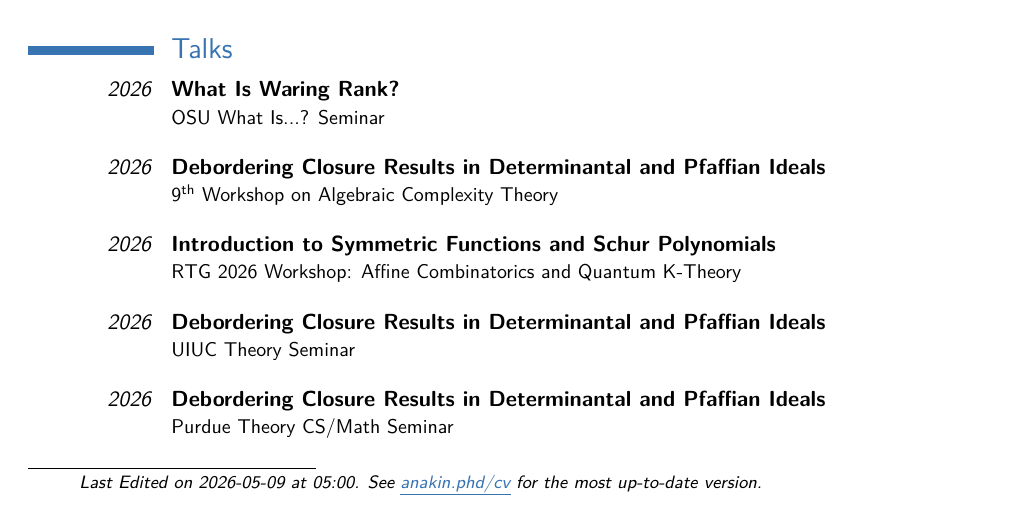
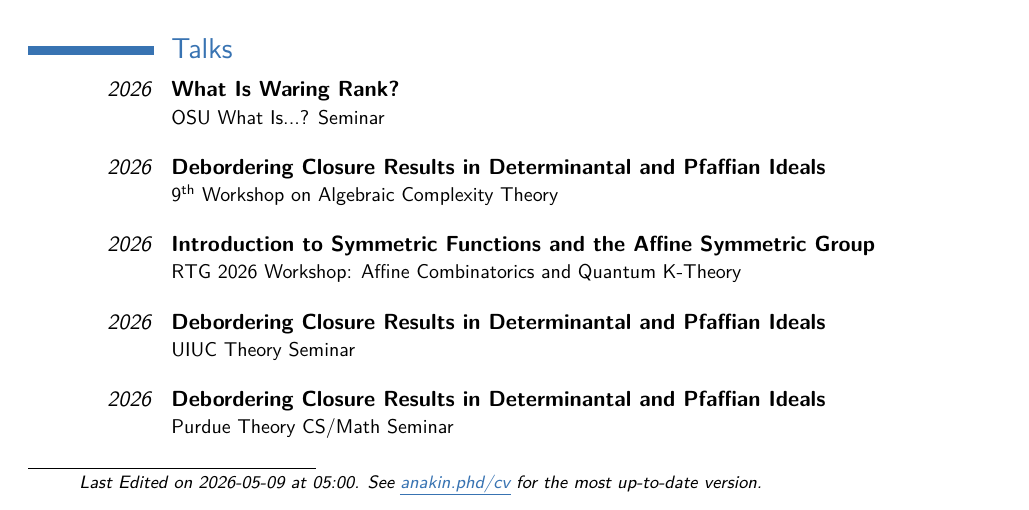
Before and after one commit to Spamakin/templates, a LaTeX CV (cv/Anakin_Dey_CV.tex): part of page 1 of 3, cut so that both start at the same text. Compiled offline with pdfLaTeX.

Commit message:
updating talk title

```diff
--- a/cv/Anakin_Dey_CV.tex
+++ b/cv/Anakin_Dey_CV.tex
@@ -122,7 +122,7 @@ Algebraic and Geometric Complexity Theory, Algebraic Combinatorics, Computationa
 \cventry{\emph{2026}}{Debordering Closure Results in Determinantal and Pfaffian Ideals}{}{}{}{
   9\textsuperscript{th} Workshop on Algebraic Complexity Theory \newline{}
 }
-\cventry{\emph{2026}}{Introduction to Symmetric Functions and Schur Polynomials}{}{}{}{
+\cventry{\emph{2026}}{Introduction to Symmetric Functions and the Affine Symmetric Group}{}{}{}{
   RTG 2026 Workshop: Affine Combinatorics and Quantum K-Theory \newline{}
 }
 \cventry{\emph{2026}}{Debordering Closure Results in Determinantal and Pfaffian Ideals}{}{}{}{
```
Also changed, not shown: cv/Anakin_Dey_CV.pdf.
